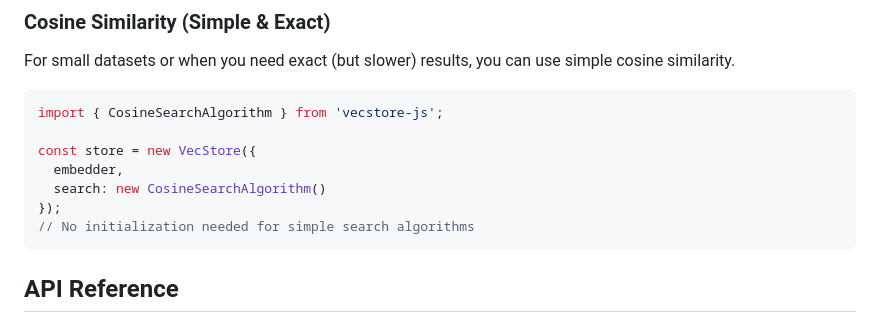
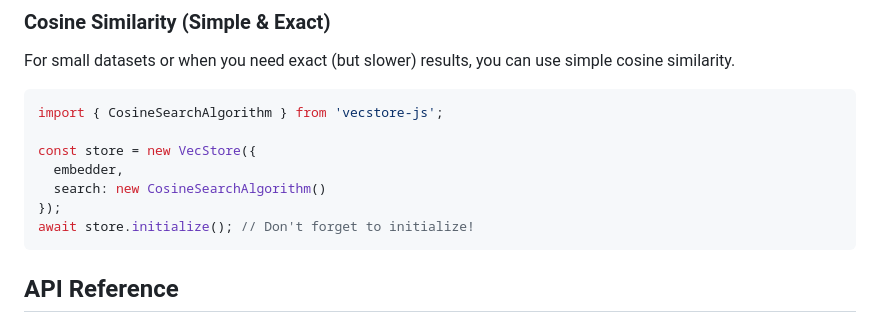
Before and after one commit to AnEntrypoint/vexify, a Markdown page: README.md, the part around the change. GitHub-like rendering.

````diff
--- a/README.md
+++ b/README.md
@@ -104,7 +104,7 @@ const store = new VecStore({
   embedder,
   search: new CosineSearchAlgorithm()
 });
-// No initialization needed for simple search algorithms
+await store.initialize(); // Don't forget to initialize!
 ```
 
 ## API Reference
````
